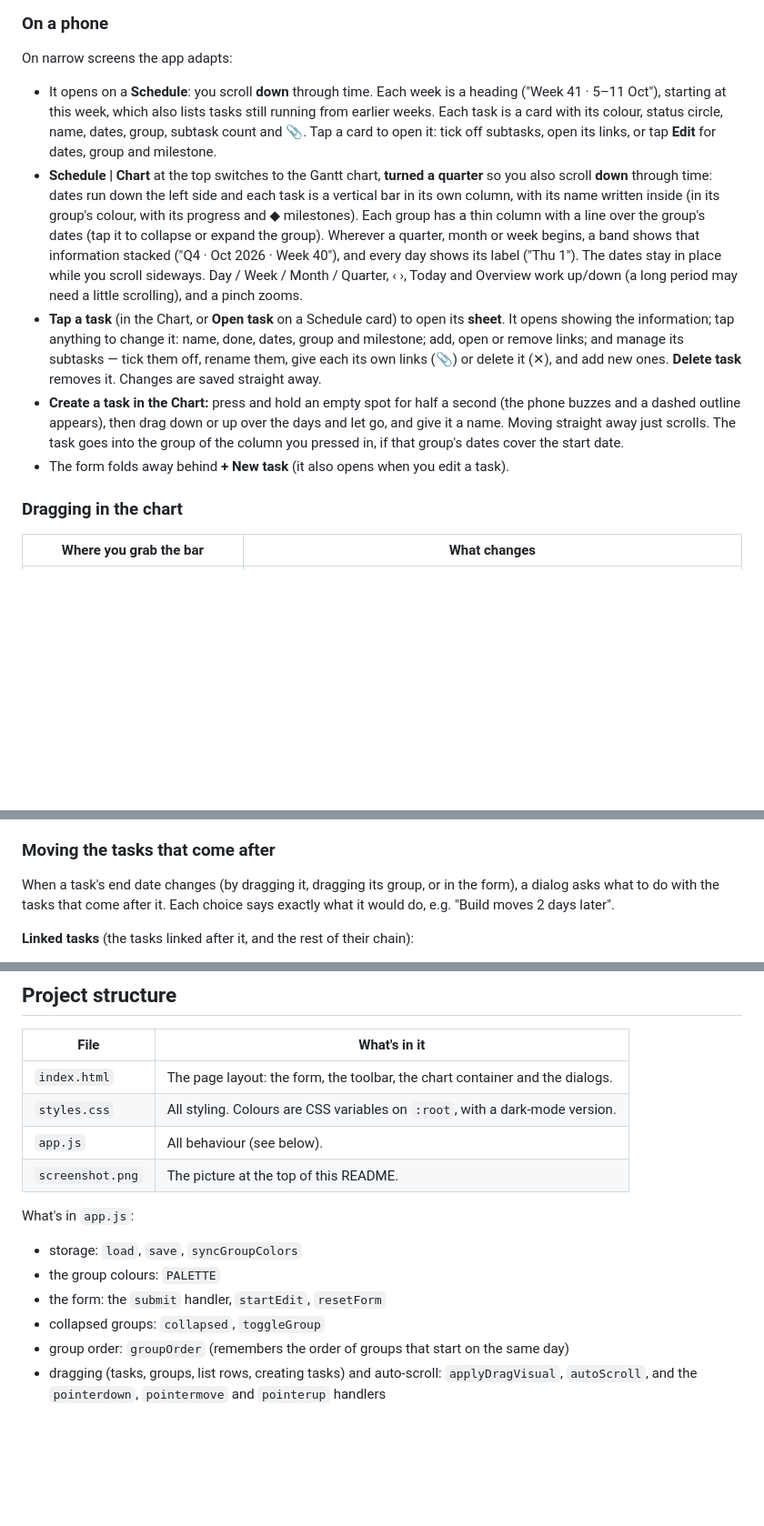
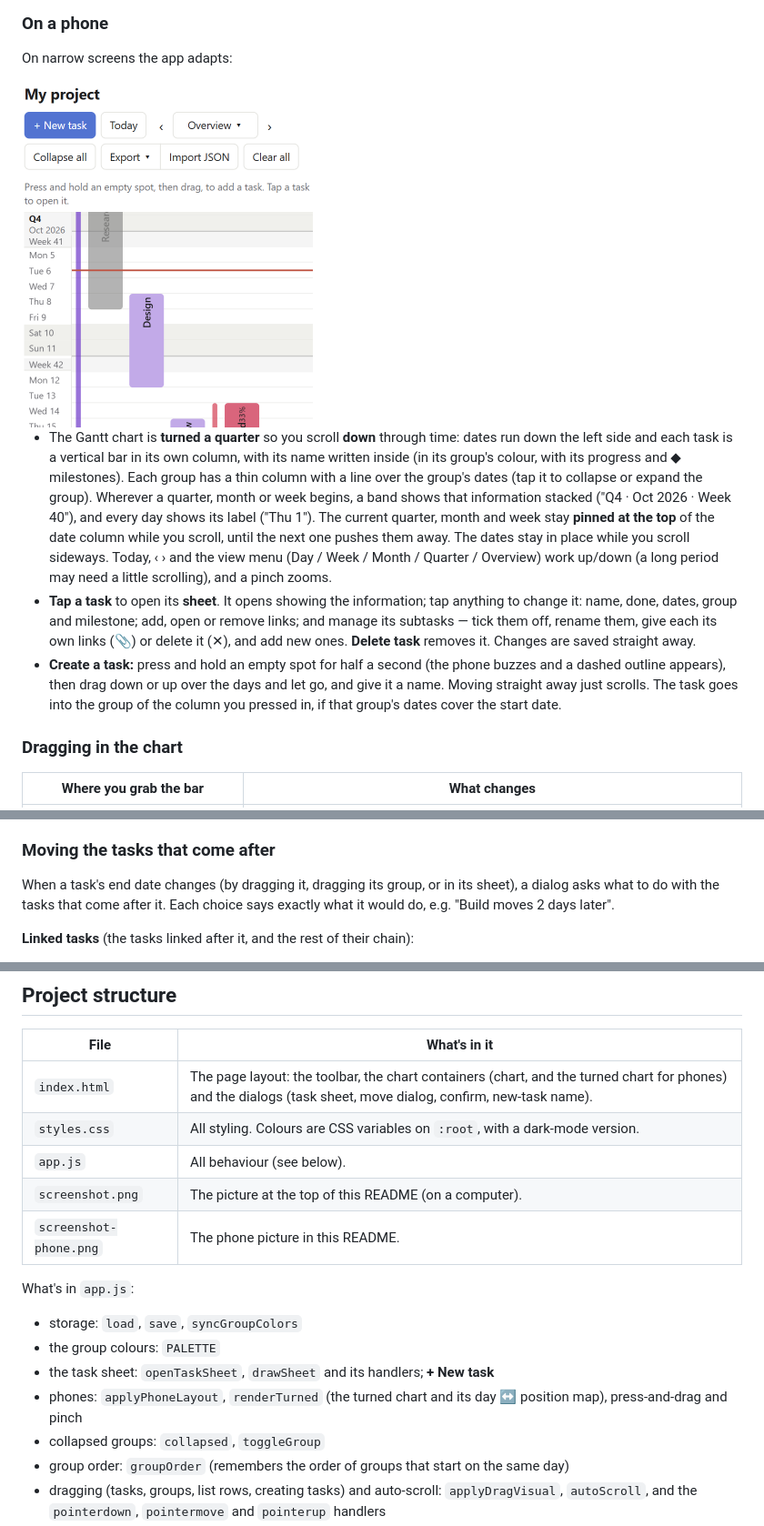
Before and after one commit to a20sarle/gantt-chart, a Markdown page: README.md, 3 parts joined by grey strips. Shown: that part at 91% size. GitHub-like rendering; pictures changed too: screenshot-phone.png (added); blank space fills up the shorter version.

```diff
--- a/README.md
+++ b/README.md
@@ -31,11 +31,11 @@ links is always shown. Hidden buttons can't be clicked by accident.
 ### On a phone
 On narrow screens the app adapts:
 
-- It opens on a **Schedule**: you scroll **down** through time. Each week is a heading ("Week 41 · 5–11 Oct"), starting at this week, which also lists tasks still running from earlier weeks. Each task is a card with its colour, status circle, name, dates, group, subtask count and 📎. Tap a card to open it: tick off subtasks, open its links, or tap **Edit** for dates, group and milestone.
-- **Schedule | Chart** at the top switches to the Gantt chart, **turned a quarter** so you also scroll **down** through time: dates run down the left side and each task is a vertical bar in its own column, with its name written inside (in its group's colour, with its progress and ◆ milestones). Each group has a thin column with a line over the group's dates (tap it to collapse or expand the group). Wherever a quarter, month or week begins, a band shows that information stacked ("Q4 · Oct 2026 · Week 40"), and every day shows its label ("Thu 1"). The dates stay in place while you scroll sideways. Day / Week / Month / Quarter, ‹ ›, Today and Overview work up/down (a long period may need a little scrolling), and a pinch zooms.
-- **Tap a task** (in the Chart, or **Open task** on a Schedule card) to open its **sheet**. It opens showing the information; tap anything to change it: name, done, dates, group and milestone; add, open or remove links; and manage its subtasks — tick them off, rename them, give each its own links (📎) or delete it (✕), and add new ones. **Delete task** removes it. Changes are saved straight away.
-- **Create a task in the Chart:** press and hold an empty spot for half a second (the phone buzzes and a dashed outline appears), then drag down or up over the days and let go, and give it a name. Moving straight away just scrolls. The task goes into the group of the column you pressed in, if that group's dates cover the start date.
-- The form folds away behind **+ New task** (it also opens when you edit a task).
+<img src="screenshot-phone.png" alt="Simple Gantt on a phone" width="320">
+
+- The Gantt chart is **turned a quarter** so you scroll **down** through time: dates run down the left side and each task is a vertical bar in its own column, with its name written inside (in its group's colour, with its progress and ◆ milestones). Each group has a thin column with a line over the group's dates (tap it to collapse or expand the group). Wherever a quarter, month or week begins, a band shows that information stacked ("Q4 · Oct 2026 · Week 40"), and every day shows its label ("Thu 1"). The current quarter, month and week stay **pinned at the top** of the date column while you scroll, until the next one pushes them away. The dates stay in place while you scroll sideways. Today, ‹ › and the view menu (Day / Week / Month / Quarter / Overview) work up/down (a long period may need a little scrolling), and a pinch zooms.
+- **Tap a task** to open its **sheet**. It opens showing the information; tap anything to change it: name, done, dates, group and milestone; add, open or remove links; and manage its subtasks — tick them off, rename them, give each its own links (📎) or delete it (✕), and add new ones. **Delete task** removes it. Changes are saved straight away.
+- **Create a task:** press and hold an empty spot for half a second (the phone buzzes and a dashed outline appears), then drag down or up over the days and let go, and give it a name. Moving straight away just scrolls. The task goes into the group of the column you pressed in, if that group's dates cover the start date.
 
 ### Dragging in the chart
 | Where you grab the bar | What changes |
@@ -81,8 +81,8 @@ A link means **"this task can't start until that one has finished"**.
 - Deleting a task removes its links. Arrows to tasks in a collapsed group are hidden until you expand it.
 
 ### Moving the tasks that come after
-When a task's end date changes (by dragging it, dragging its group, or in the
-form), a dialog asks what to do with the tasks that come after it. Each choice
+When a task's end date changes (by dragging it, dragging its group, or in its
+sheet), a dialog asks what to do with the tasks that come after it. Each choice
 says exactly what it would do, e.g. "Build moves 2 days later".
 
 **Linked tasks** (the tasks linked after it, and the rest of their chain):
@@ -195,16 +196,18 @@ computer.
 
 | File | What's in it |
 |---|---|
-| `index.html` | The page layout: the form, the toolbar, the chart container and the dialogs. |
+| `index.html` | The page layout: the toolbar, the chart containers (chart, and the turned chart for phones) and the dialogs (task sheet, move dialog, confirm, new-task name). |
 | `styles.css` | All styling. Colours are CSS variables on `:root`, with a dark-mode version. |
 | `app.js` | All behaviour (see below). |
-| `screenshot.png` | The picture at the top of this README. |
+| `screenshot.png` | The picture at the top of this README (on a computer). |
+| `screenshot-phone.png` | The phone picture in this README. |
 
 What's in `app.js`:
 
 - storage: `load`, `save`, `syncGroupColors`
 - the group colours: `PALETTE`
-- the form: the `submit` handler, `startEdit`, `resetForm`
+- the task sheet: `openTaskSheet`, `drawSheet` and its handlers; **+ New task**
+- phones: `applyPhoneLayout`, `renderTurned` (the turned chart and its day ↔ position map), press-and-drag and pinch
 - collapsed groups: `collapsed`, `toggleGroup`
 - group order: `groupOrder` (remembers the order of groups that start on the same day)
 - dragging (tasks, groups, list rows, creating tasks) and auto-scroll: `applyDragVisual`, `autoScroll`, and the `pointerdown`, `pointermove` and `pointerup` handlers
```
Also changed, not shown: other parts of README.md (+8 -7 lines), screenshot.png, 3 other files.
